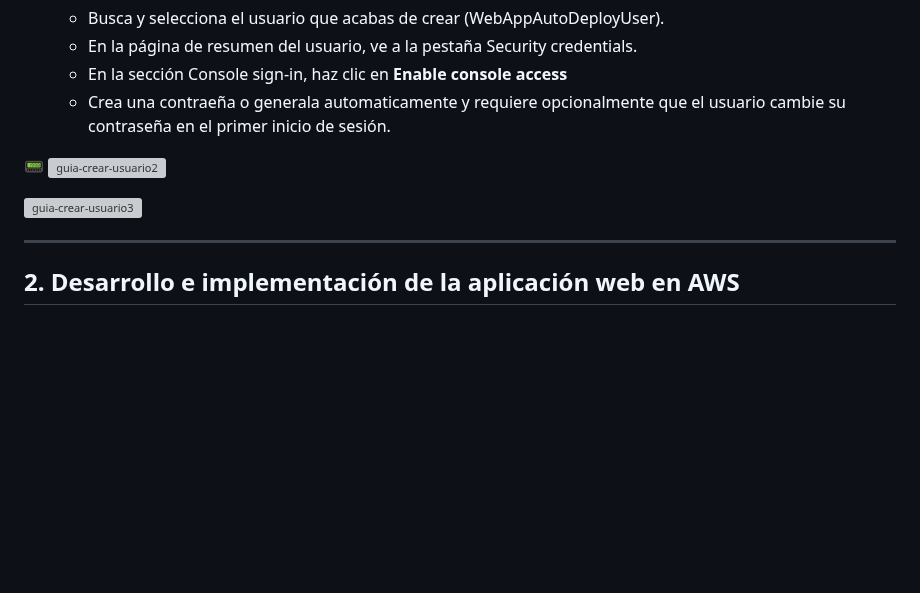
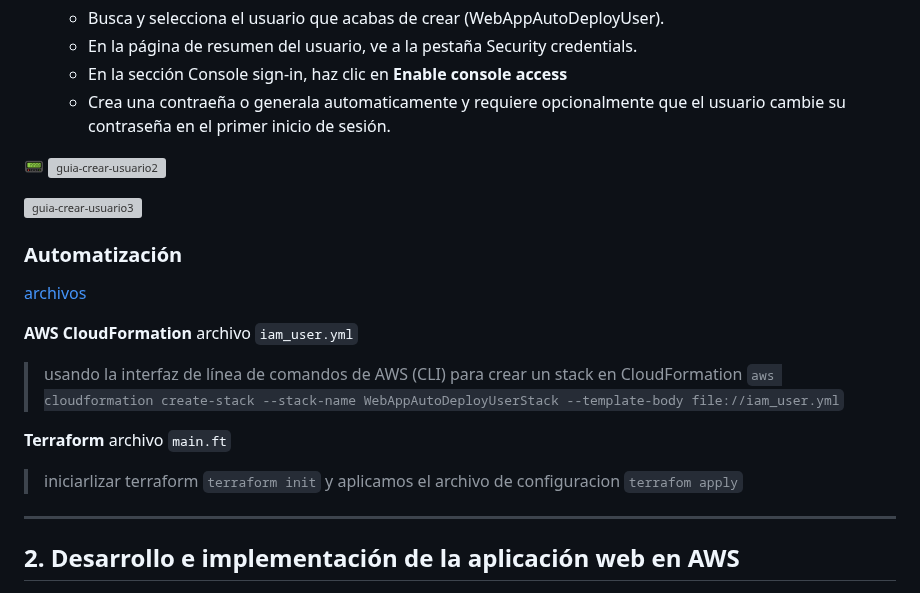
Before and after one commit to ccalvop/AWS-WebAppAutoDeploy, a Markdown page: README.md, the part around the change. Rendered like a GitHub page; blank space fills up the shorter version; grey boxes are pictures that could not be loaded.

````diff
--- a/README.md
+++ b/README.md
@@ -75,6 +75,19 @@ CI/CD es un acrónimo que se refiere a la Integración Continua (Continuous Inte
 
 ![guia-crear-usuario3](https://user-images.githubusercontent.com/126183973/232850780-effc2ec2-cbe1-4f3d-9d1f-ee34fe00486d.JPG)
 <br>
+### Automatización
+
+[archivos](https://github.com/ccalvop/AWS-WebAppAutoDeploy/tree/main/Automatizacion)
+
+**AWS CloudFormation** archivo `iam_user.yml`
+
+> usando la interfaz de línea de comandos de AWS (CLI) para crear un stack en CloudFormation
+```aws cloudformation create-stack --stack-name WebAppAutoDeployUserStack --template-body file://iam_user.yml```
+
+**Terraform** archivo `main.ft`
+
+> iniciarlizar terraform ```terraform init``` y aplicamos el archivo de configuracion ```terrafom apply```
+
 <hr>
 
 ## 2. Desarrollo e implementación de la aplicación web en AWS
````
